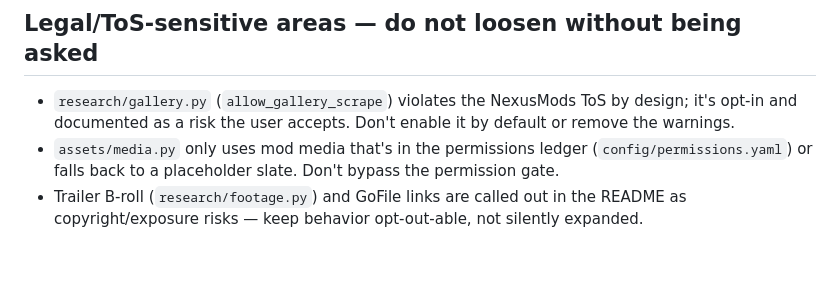
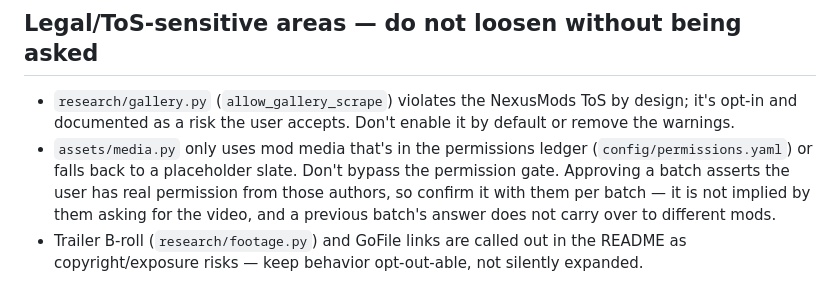
Before and after one commit to AIfriendly/Ai-mod-reviewer, a Markdown page: CLAUDE.md, the part around one of its changes. Rendered like a GitHub page; blank space fills up the shorter version.

```diff
--- a/CLAUDE.md
+++ b/CLAUDE.md
@@ -105,7 +176,10 @@ There is no test suite or linter configured in this repo (no `pytest`,
   it by default or remove the warnings.
 - `assets/media.py` only uses mod media that's in the permissions ledger
   (`config/permissions.yaml`) or falls back to a placeholder slate. Don't
-  bypass the permission gate.
+  bypass the permission gate. Approving a batch asserts the user has real
+  permission from those authors, so confirm it with them per batch — it is
+  not implied by them asking for the video, and a previous batch's answer
+  does not carry over to different mods.
 - Trailer B-roll (`research/footage.py`) and GoFile links are called out in
   the README as copyright/exposure risks — keep behavior opt-out-able, not
   silently expanded.
```
Also changed, not shown: other parts of CLAUDE.md (+71 -0 lines).
